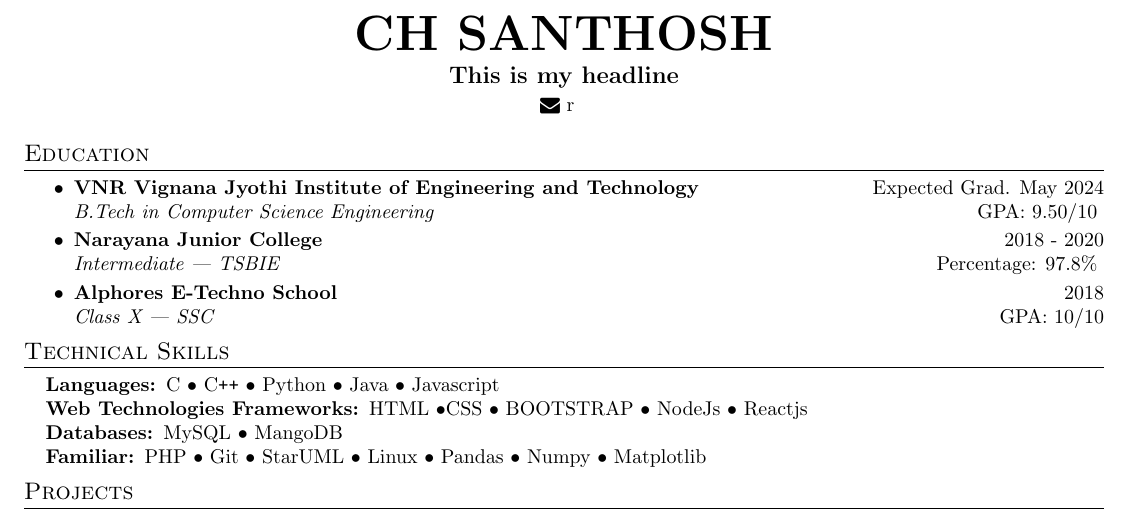
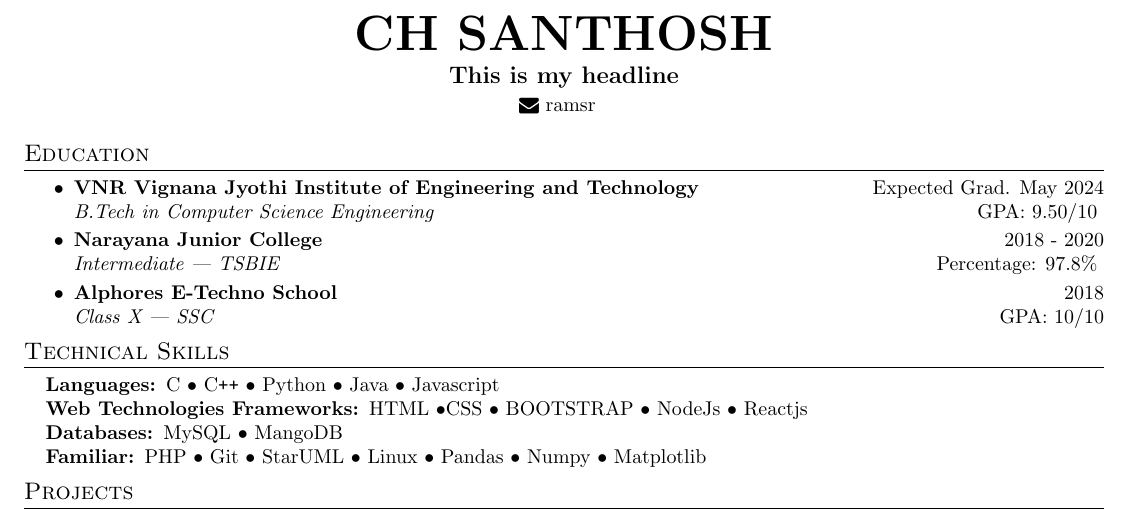
Before and after one commit to chsanto2712/resumes, a LaTeX document (ramsrisantosh2712-template-one.tex): part of the page, cut so that both start at the same text. Compiled offline with pdfLaTeX.

Commit message:
Resume updated at Sat Jan 06 2024 18:49:18 GMT+0530 (India Standard Time)

```diff
--- a/ramsrisantosh2712-template-one.tex
+++ b/ramsrisantosh2712-template-one.tex
@@ -35,7 +35,7 @@
     \begin{center}
       \textbf{\Huge \scshape CH SANTHOSH} \\ \vspace{5pt}
       \textbf{\large This is my headline} \\ \vspace{2pt}
-      \href{mailto:r}{\raisebox{-0.05\height}\faEnvelope \ r}
+      \href{mailto:ramsr}{\raisebox{-0.05\height}\faEnvelope \ ramsr}
        \
        \
        \
```
